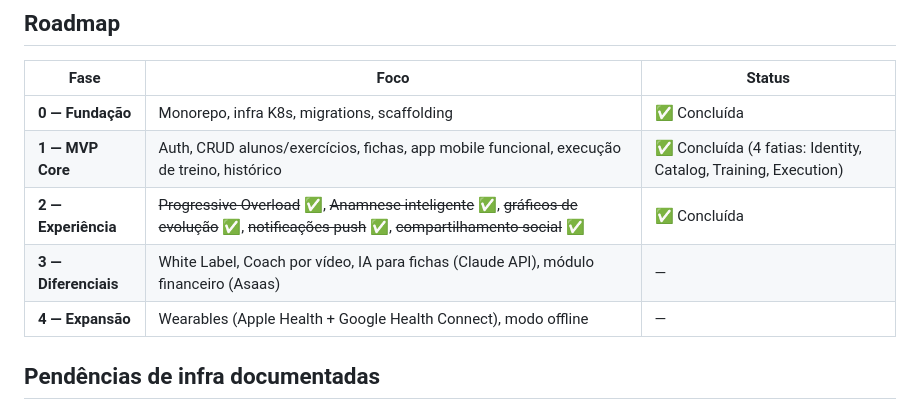
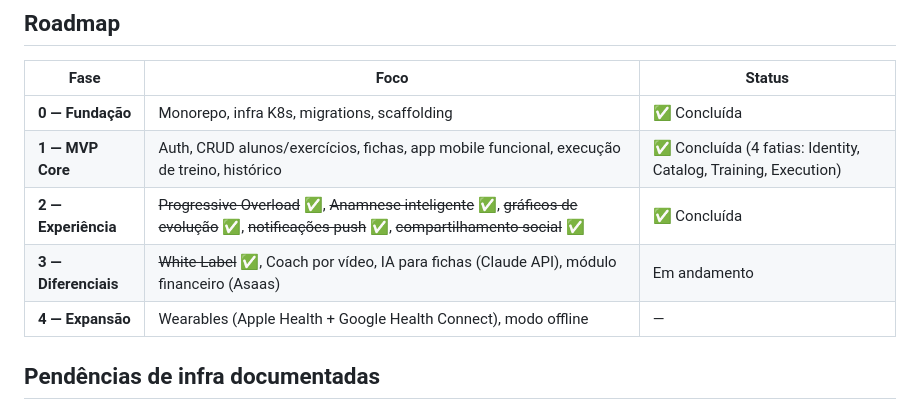
Before and after one commit to netomussauer/amfit, a Markdown page: README.md, the part around the change. Rendered like a GitHub page.

Commit message:
docs: marca White Label como concluido no roadmap (Fase 3)
Co-Authored-By: Claude Sonnet 5 <noreply@anthropic.com>

```diff
--- a/README.md
+++ b/README.md
@@ -192,7 +192,7 @@ Ver [`docs/SDD.md`](docs/SDD.md) para:
 | **0 — Fundação** | Monorepo, infra K8s, migrations, scaffolding | ✅ Concluída |
 | **1 — MVP Core** | Auth, CRUD alunos/exercícios, fichas, app mobile funcional, execução de treino, histórico | ✅ Concluída (4 fatias: Identity, Catalog, Training, Execution) |
 | **2 — Experiência** | ~~Progressive Overload~~ ✅, ~~Anamnese inteligente~~ ✅, ~~gráficos de evolução~~ ✅, ~~notificações push~~ ✅, ~~compartilhamento social~~ ✅ | ✅ Concluída |
-| **3 — Diferenciais** | White Label, Coach por vídeo, IA para fichas (Claude API), módulo financeiro (Asaas) | — |
+| **3 — Diferenciais** | ~~White Label~~ ✅, Coach por vídeo, IA para fichas (Claude API), módulo financeiro (Asaas) | Em andamento |
 | **4 — Expansão** | Wearables (Apple Health + Google Health Connect), modo offline | — |
 
 ## Pendências de infra documentadas
```
